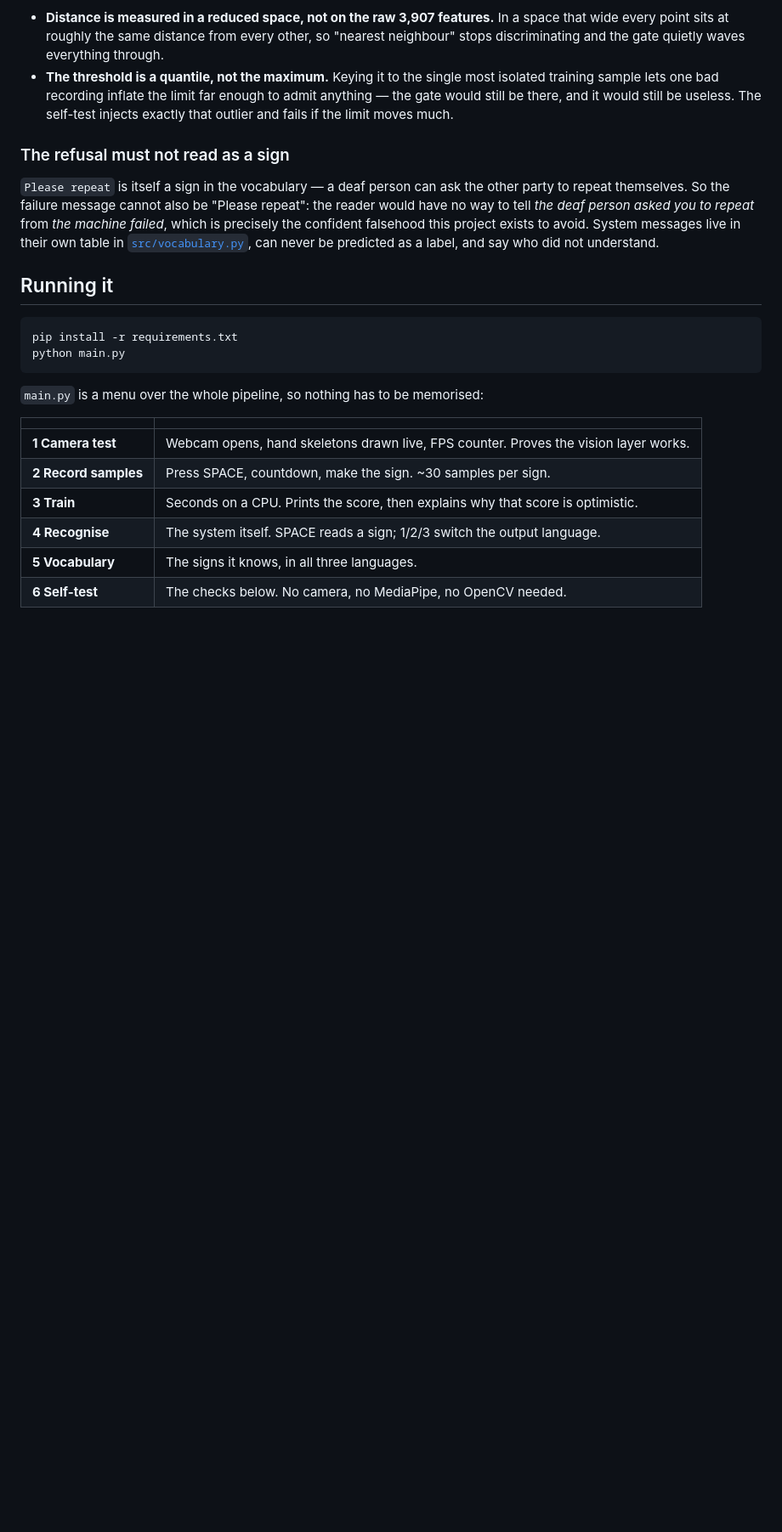
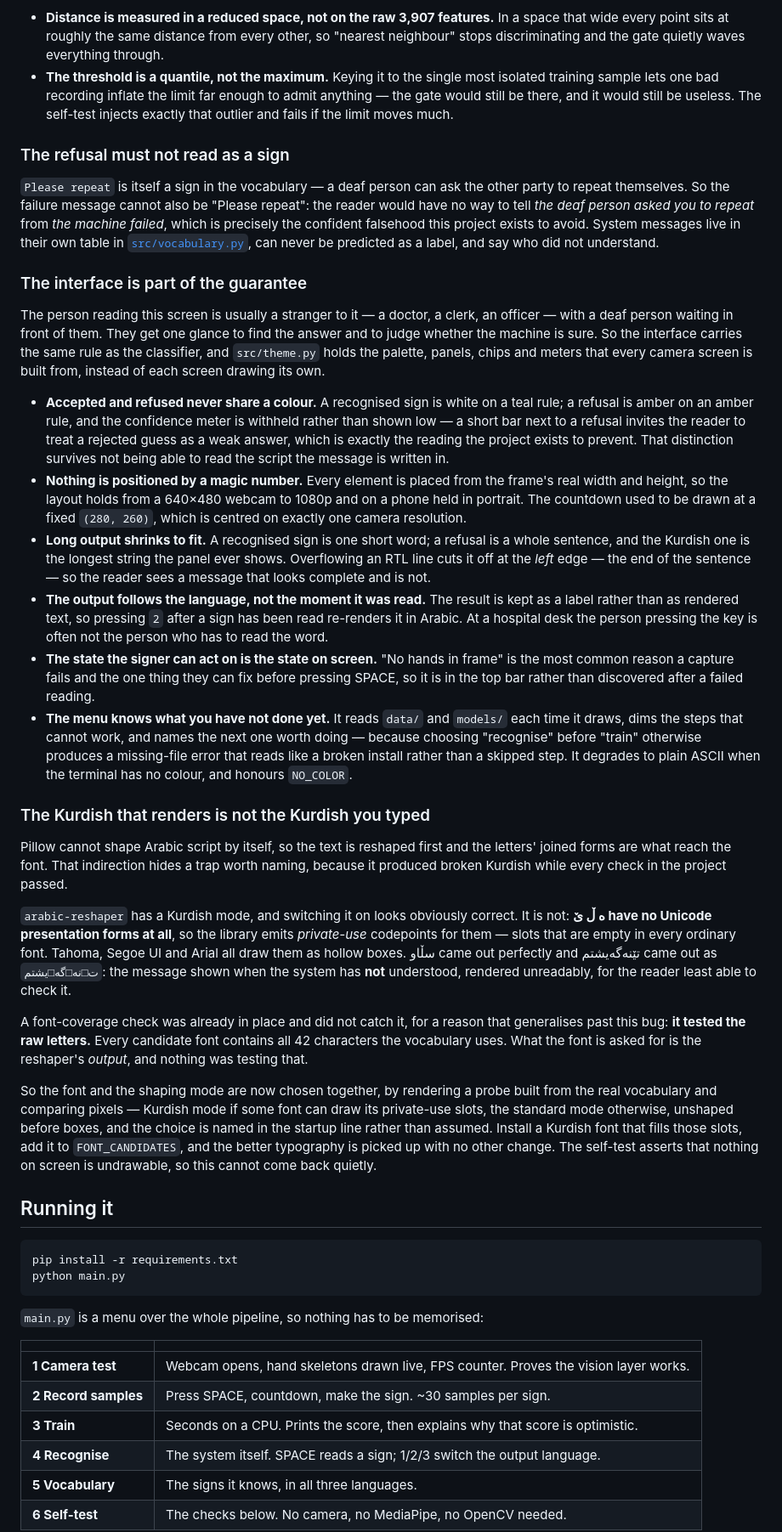
Before and after one commit to mahmoudyouns22/destdeng, a Markdown page: README.md, the part around one of its changes. Shown at 85% size. Rendered like a GitHub page; blank space fills up the shorter version.

Commit message:
README: document the interface work and the bugs this pass fixed
The shaping note moved out of the file listing and up with the other design
notes, where the reasoning belongs. Adds a section on why the interface
carries the same guarantee as the classifier, and a table of what was fixed
with how each was verified — every one of them failed silently, so a record
of the symptom is worth more than a record of the patch.

````diff
--- a/README.md
+++ b/README.md
@@ -96,6 +96,67 @@ Two details decide whether the novelty gate is real or decorative:
 
 `Please repeat` is itself a sign in the vocabulary — a deaf person can ask the other party to repeat themselves. So the failure message cannot also be "Please repeat": the reader would have no way to tell *the deaf person asked you to repeat* from *the machine failed*, which is precisely the confident falsehood this project exists to avoid. System messages live in their own table in [`src/vocabulary.py`](src/vocabulary.py), can never be predicted as a label, and say who did not understand.
 
+### The interface is part of the guarantee
+
+The person reading this screen is usually a stranger to it — a doctor, a clerk, an
+officer — with a deaf person waiting in front of them. They get one glance to find the
+answer and to judge whether the machine is sure. So the interface carries the same rule
+as the classifier, and `src/theme.py` holds the palette, panels, chips and meters that
+every camera screen is built from, instead of each screen drawing its own.
+
+- **Accepted and refused never share a colour.** A recognised sign is white on a teal
+  rule; a refusal is amber on an amber rule, and the confidence meter is withheld
+  rather than shown low — a short bar next to a refusal invites the reader to treat a
+  rejected guess as a weak answer, which is exactly the reading the project exists to
+  prevent. That distinction survives not being able to read the script the message is
+  written in.
+- **Nothing is positioned by a magic number.** Every element is placed from the frame's
+  real width and height, so the layout holds from a 640×480 webcam to 1080p and on a
+  phone held in portrait. The countdown used to be drawn at a fixed `(280, 260)`, which
+  is centred on exactly one camera resolution.
+- **Long output shrinks to fit.** A recognised sign is one short word; a refusal is a
+  whole sentence, and the Kurdish one is the longest string the panel ever shows.
+  Overflowing an RTL line cuts it off at the *left* edge — the end of the sentence — so
+  the reader sees a message that looks complete and is not.
+- **The output follows the language, not the moment it was read.** The result is kept
+  as a label rather than as rendered text, so pressing `2` after a sign has been read
+  re-renders it in Arabic. At a hospital desk the person pressing the key is often not
+  the person who has to read the word.
+- **The state the signer can act on is the state on screen.** "No hands in frame" is
+  the most common reason a capture fails and the one thing they can fix before pressing
+  SPACE, so it is in the top bar rather than discovered after a failed reading.
+- **The menu knows what you have not done yet.** It reads `data/` and `models/` each
+  time it draws, dims the steps that cannot work, and names the next one worth doing —
+  because choosing "recognise" before "train" otherwise produces a missing-file error
+  that reads like a broken install rather than a skipped step. It degrades to plain
+  ASCII when the terminal has no colour, and honours `NO_COLOR`.
+
+### The Kurdish that renders is not the Kurdish you typed
+
+Pillow cannot shape Arabic script by itself, so the text is reshaped first and the
+letters' joined forms are what reach the font. That indirection hides a trap worth
+naming, because it produced broken Kurdish while every check in the project passed.
+
+`arabic-reshaper` has a Kurdish mode, and switching it on looks obviously correct.
+It is not: **ە ڵ ێ have no Unicode presentation forms at all**, so the library emits
+*private-use* codepoints for them — slots that are empty in every ordinary font.
+Tahoma, Segoe UI and Arial all draw them as hollow boxes. سڵاو came out perfectly and
+تێنەگەیشتم came out as `ت□نە□گە□یشتم`: the message shown when the system has **not**
+understood, rendered unreadably, for the reader least able to check it.
+
+A font-coverage check was already in place and did not catch it, for a reason that
+generalises past this bug: **it tested the raw letters.** Every candidate font
+contains all 42 characters the vocabulary uses. What the font is asked for is the
+reshaper's *output*, and nothing was testing that.
+
+So the font and the shaping mode are now chosen together, by rendering a probe built
+from the real vocabulary and comparing pixels — Kurdish mode if some font can draw its
+private-use slots, the standard mode otherwise, unshaped before boxes, and the choice
+is named in the startup line rather than assumed. Install a Kurdish font that fills
+those slots, add it to `FONT_CANDIDATES`, and the better typography is picked up with
+no other change. The self-test asserts that nothing on screen is undrawable, so this
+cannot come back quietly.
+
 ## Running it
 
 ```
````
Also changed, not shown: other parts of README.md (+20 -22 lines).
